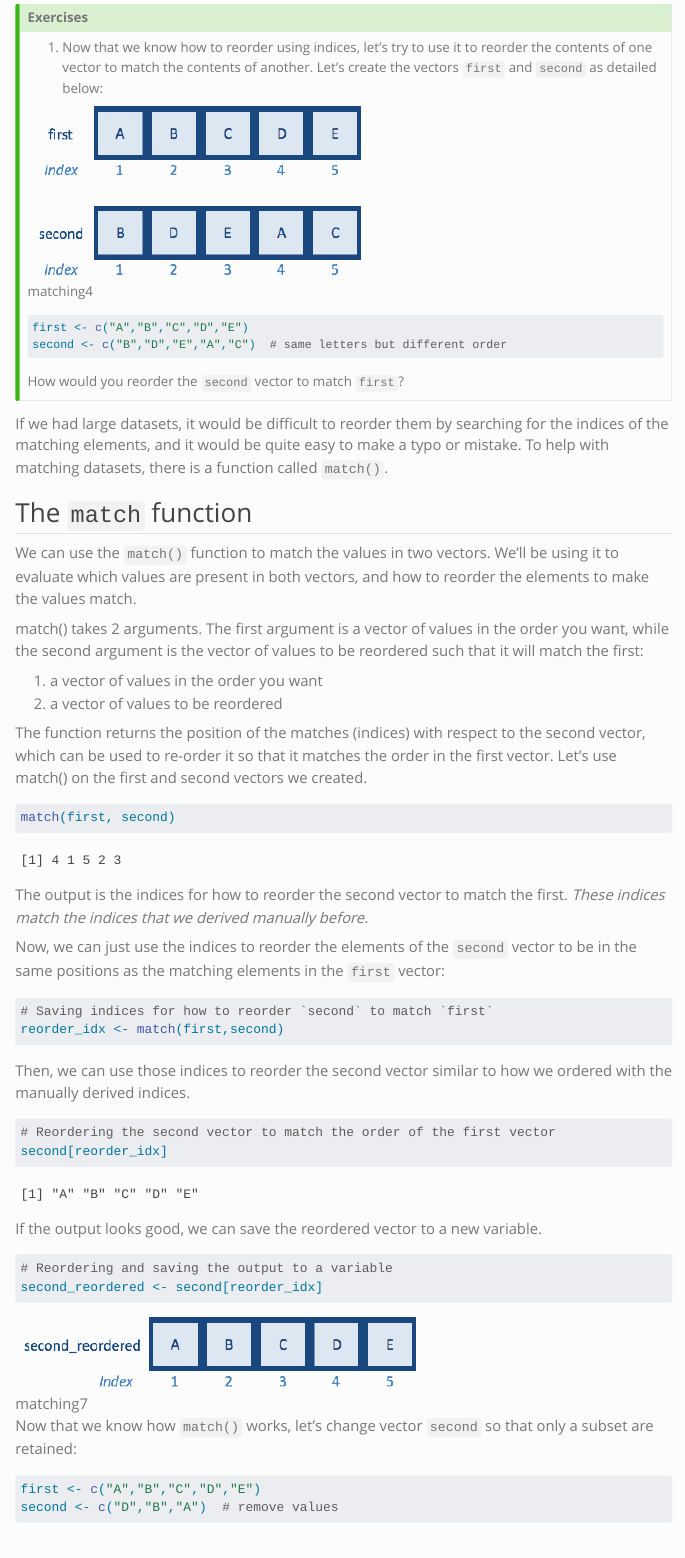
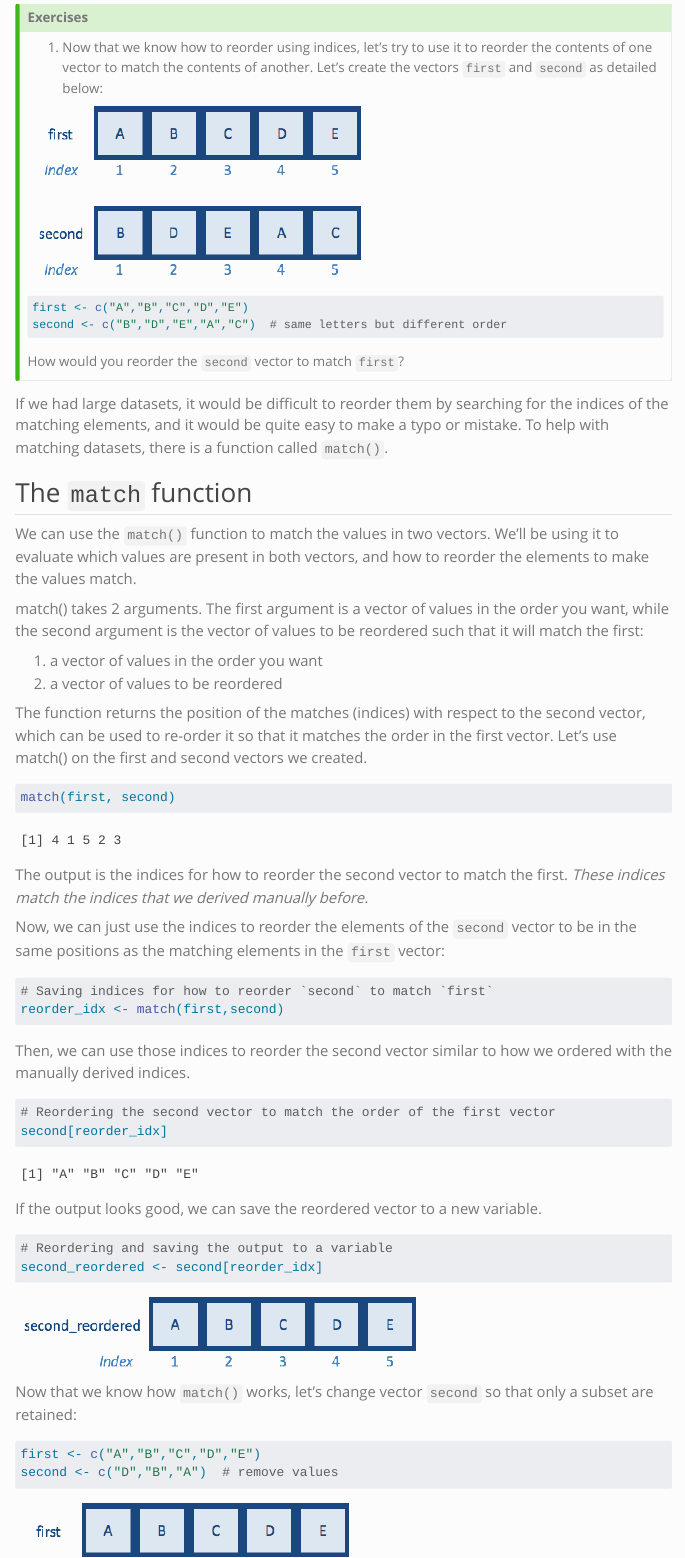
Before and after one commit to hbctraining/intro_r_rmd, a Quarto document (lessons/09_reordering-to-match-datasets.qmd): the page in a window 1100 px wide, from 1680 px down. Rendered offline with R 4.5, knitr and Pandoc in place of Quarto, with nearby package versions; some code elsewhere in the file could not run offline; menus at the side of the page are left out; long lines of code are wrapped.

Commit message:
Fix images and move answer keys

````diff
--- a/lessons/09_reordering-to-match-datasets.qmd
+++ b/lessons/09_reordering-to-match-datasets.qmd
@@ -72,7 +72,7 @@ reorder_teach <- teaching_team[c(5, 4, 10, 6, 9, 2, 8, 1, 7, 3)]
 
 1. Now that we know how to reorder using indices, let's try to use it to reorder the contents of one vector to match the contents of another. Let's create the vectors `first` and `second` as detailed below:
 
-![matching4](../img/match1.png)
+![](../img/match1.png)
 
 ```{r}
 first <- c("A","B","C","D","E")
@@ -125,7 +125,7 @@ If the output looks good, we can save the reordered vector to a new variable.
 second_reordered <- second[reorder_idx]
 ```
 
-![matching7](../img/match3-reordered.png)
+![](../img/match3-reordered.png)
 
 
 Now that we know how `match()` works, let's change vector `second` so that only a subset are retained:
@@ -135,7 +135,7 @@ first <- c("A","B","C","D","E")
 second <- c("D","B","A")  # remove values
 ```
 
-![matching5](../img/match2.png)
+![](../img/match2.png)
 
 And try to `match()` again:
 
````
Also changed, not shown: docs/search.json, lessons/answer_keys/Day2_activities_answer_key.qmd (renamed from lessons/Day2_activities_answer_key.qmd), lessons/answer_keys/Day3_activities_answer_key.qmd (renamed from lessons/Day3_activities_answer_key.qmd), lessons/answer_keys/Day4_activities_answer_key.qmd (renamed from lessons/Day4_activities_answer_key.qmd), 1 other file.
